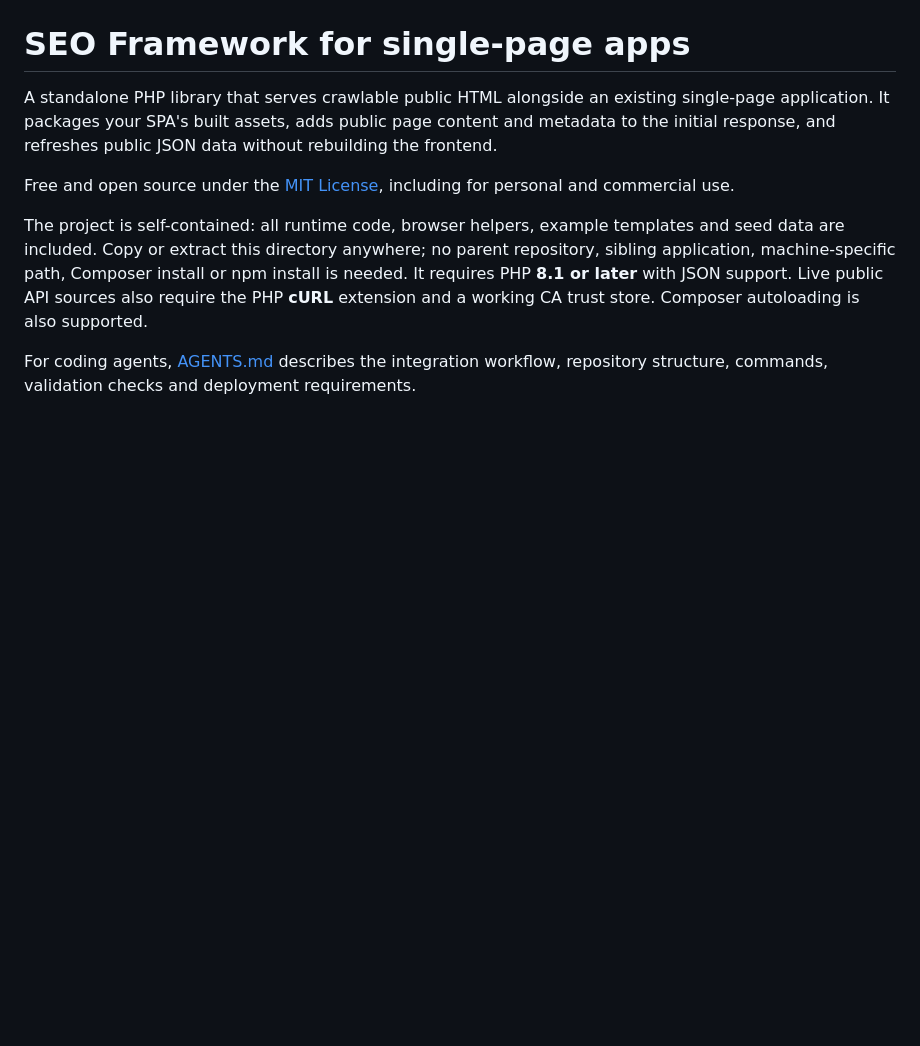
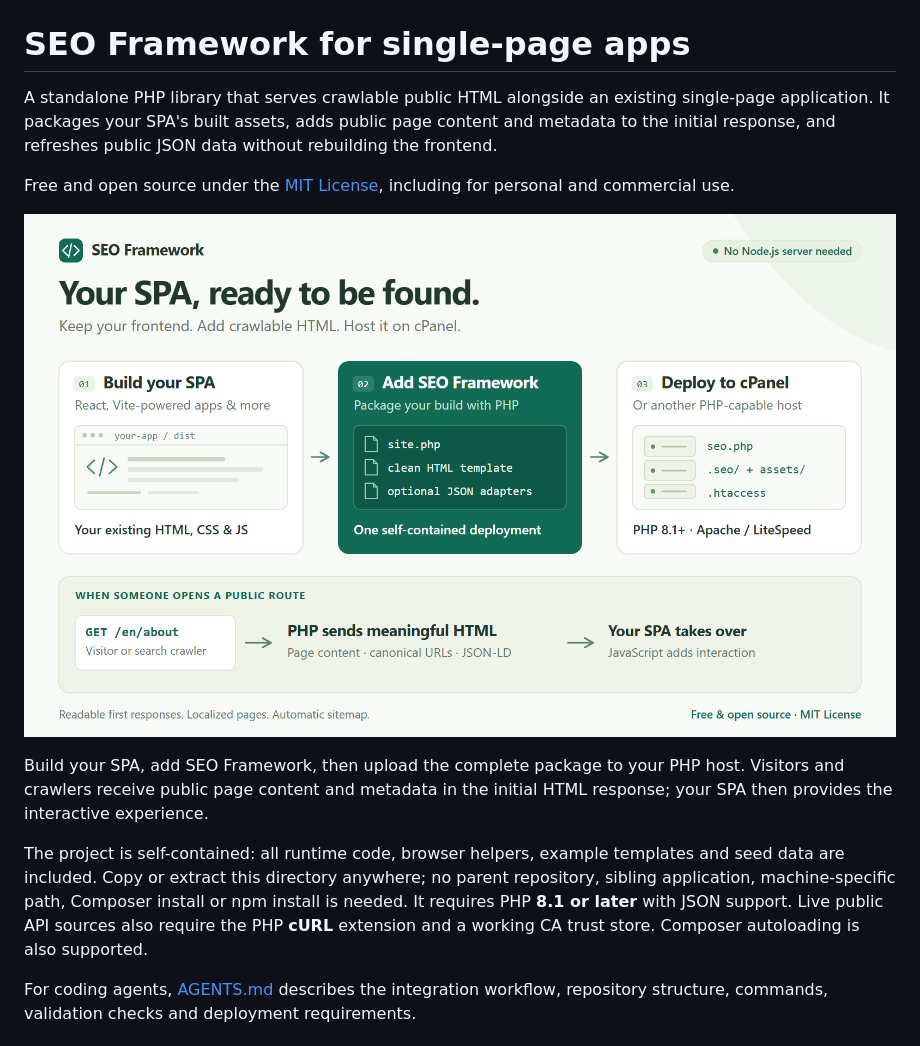
Before and after one commit to codejq/seo-framework, a Markdown page: README.md, the part around the change. GitHub-like rendering; pictures changed too: assets/framework-usage.png (added); blank space fills up the shorter version.

Commit message:
Add SPA deployment overview to README
Add a visual guide showing how to package an SPA with SEO Framework and deploy it to PHP hosting, alongside a short explanation of the initial HTML response.

```diff
--- a/README.md
+++ b/README.md
@@ -7,6 +7,12 @@ without rebuilding the frontend.
 
 Free and open source under the [MIT License](LICENSE), including for personal
 and commercial use.
+
+![Build your React, Vite-powered or other SPA, package it with SEO Framework, and deploy to cPanel PHP hosting. PHP serves readable public HTML before JavaScript takes over.](assets/framework-usage.png)
+
+Build your SPA, add SEO Framework, then upload the complete package to your PHP
+host. Visitors and crawlers receive public page content and metadata in the
+initial HTML response; your SPA then provides the interactive experience.
 
 The project is self-contained: all runtime code, browser helpers, example
 templates and seed data are included. Copy or extract this directory anywhere;
```
Also changed, not shown: 1 other file.
